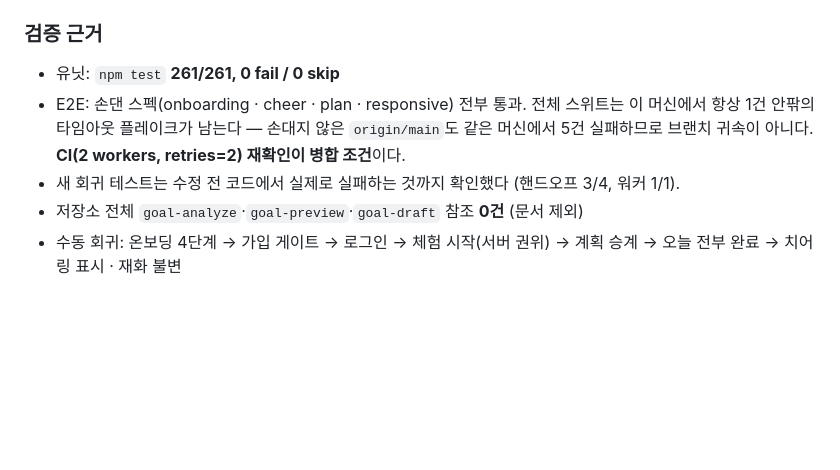
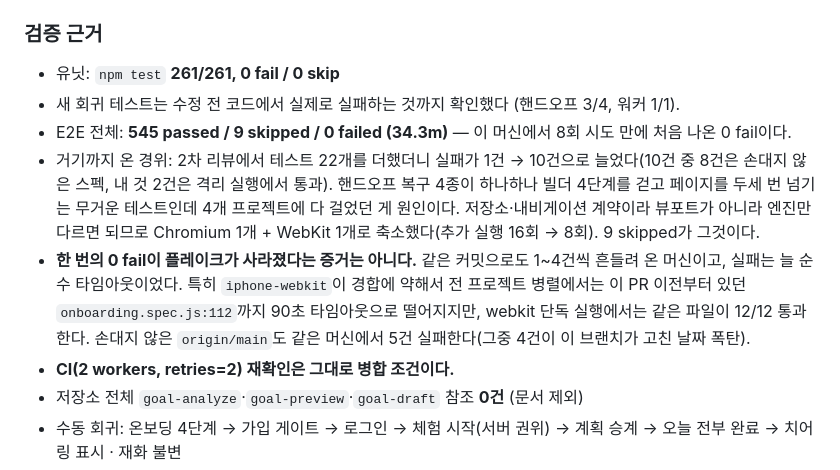
Before and after one commit to donghun403-dotcom/on-my-way, a Markdown page: docs/PROJECT_STATUS.md, the part around the change. Drawn GitHub-style; blank space fills up the shorter version.

Commit message:
검증 근거를 최종 실행 결과로 갱신한다
핸드오프 복구 테스트를 엔진당 1회로 줄인 뒤 전체 스위트가 545 passed /
9 skipped / 0 failed로 끝났다. 이 머신에서 8회 시도 만에 처음이다.
한 번의 0 fail이 플레이크가 사라졌다는 증거는 아니므로 CI 재확인은
병합 조건으로 남긴다.

Co-Authored-By: Claude Opus 5 <noreply@anthropic.com>

```diff
--- a/docs/PROJECT_STATUS.md
+++ b/docs/PROJECT_STATUS.md
@@ -54,8 +54,11 @@
 ### 검증 근거
 
 - 유닛: `npm test` **261/261, 0 fail / 0 skip**
-- E2E: 손댄 스펙(onboarding · cheer · plan · responsive) 전부 통과. 전체 스위트는 이 머신에서 항상 1건 안팎의 타임아웃 플레이크가 남는다 — 손대지 않은 `origin/main`도 같은 머신에서 5건 실패하므로 브랜치 귀속이 아니다. **CI(2 workers, retries=2) 재확인이 병합 조건**이다.
 - 새 회귀 테스트는 수정 전 코드에서 실제로 실패하는 것까지 확인했다 (핸드오프 3/4, 워커 1/1).
+- E2E 전체: **545 passed / 9 skipped / 0 failed (34.3m)** — 이 머신에서 8회 시도 만에 처음 나온 0 fail이다.
+- 거기까지 온 경위: 2차 리뷰에서 테스트 22개를 더했더니 실패가 1건 → 10건으로 늘었다(10건 중 8건은 손대지 않은 스펙, 내 것 2건은 격리 실행에서 통과). 핸드오프 복구 4종이 하나하나 빌더 4단계를 걷고 페이지를 두세 번 넘기는 무거운 테스트인데 4개 프로젝트에 다 걸었던 게 원인이다. 저장소·내비게이션 계약이라 뷰포트가 아니라 엔진만 다르면 되므로 Chromium 1개 + WebKit 1개로 축소했다(추가 실행 16회 → 8회). 9 skipped가 그것이다.
+- **한 번의 0 fail이 플레이크가 사라졌다는 증거는 아니다.** 같은 커밋으로도 1~4건씩 흔들려 온 머신이고, 실패는 늘 순수 타임아웃이었다. 특히 `iphone-webkit`이 경합에 약해서 전 프로젝트 병렬에서는 이 PR 이전부터 있던 `onboarding.spec.js:112`까지 90초 타임아웃으로 떨어지지만, webkit 단독 실행에서는 같은 파일이 12/12 통과한다. 손대지 않은 `origin/main`도 같은 머신에서 5건 실패한다(그중 4건이 이 브랜치가 고친 날짜 폭탄).
+- **CI(2 workers, retries=2) 재확인은 그대로 병합 조건이다.**
 - 저장소 전체 `goal-analyze`·`goal-preview`·`goal-draft` 참조 **0건** (문서 제외)
 - 수동 회귀: 온보딩 4단계 → 가입 게이트 → 로그인 → 체험 시작(서버 권위) → 계획 승계 → 오늘 전부 완료 → 치어링 표시 · 재화 불변
 - 치어링 서버 계약: 상한 초과는 AI 호출 전 429, AI 실패는 상한 미소진(재시도 가능), 크레딧 원장 미개시 — `worker-cheer.test.mjs`
```
